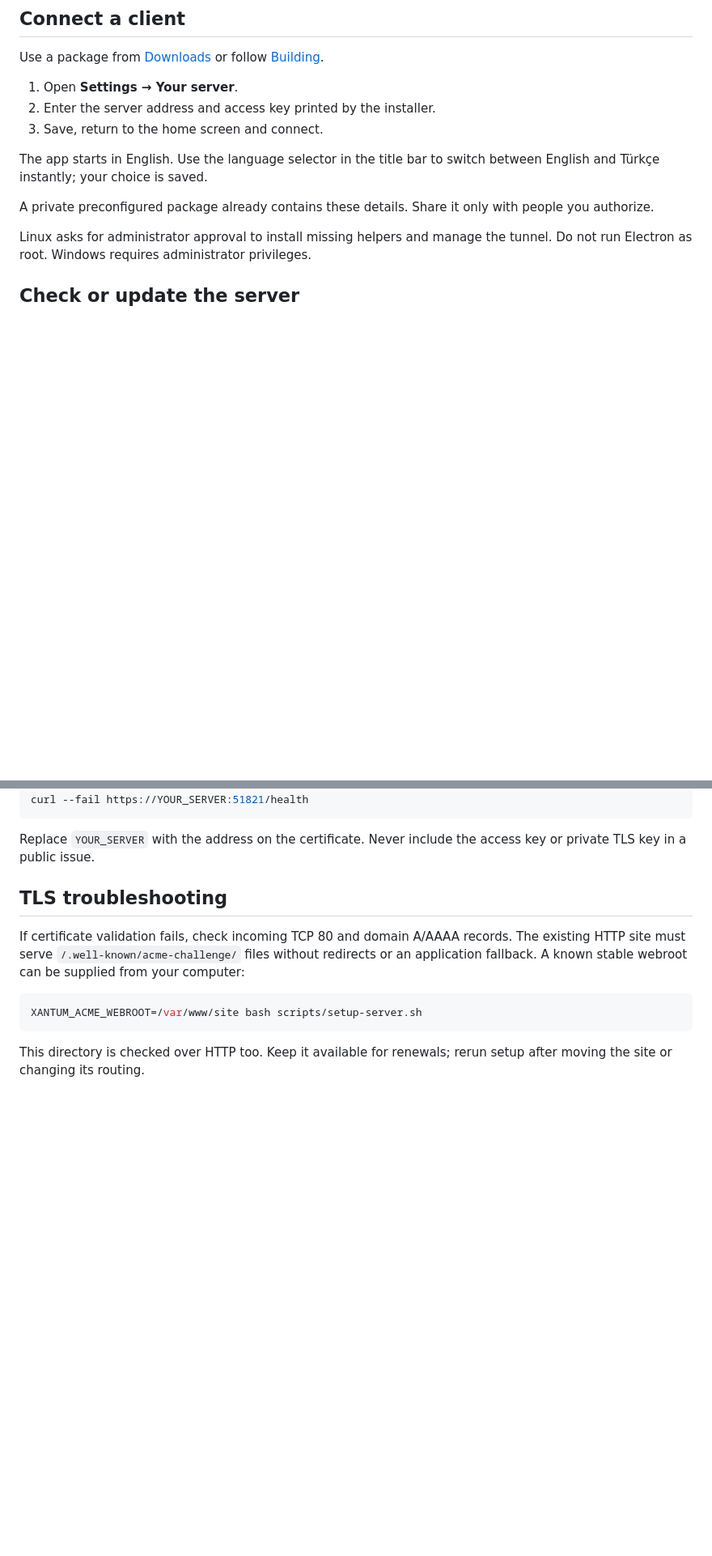
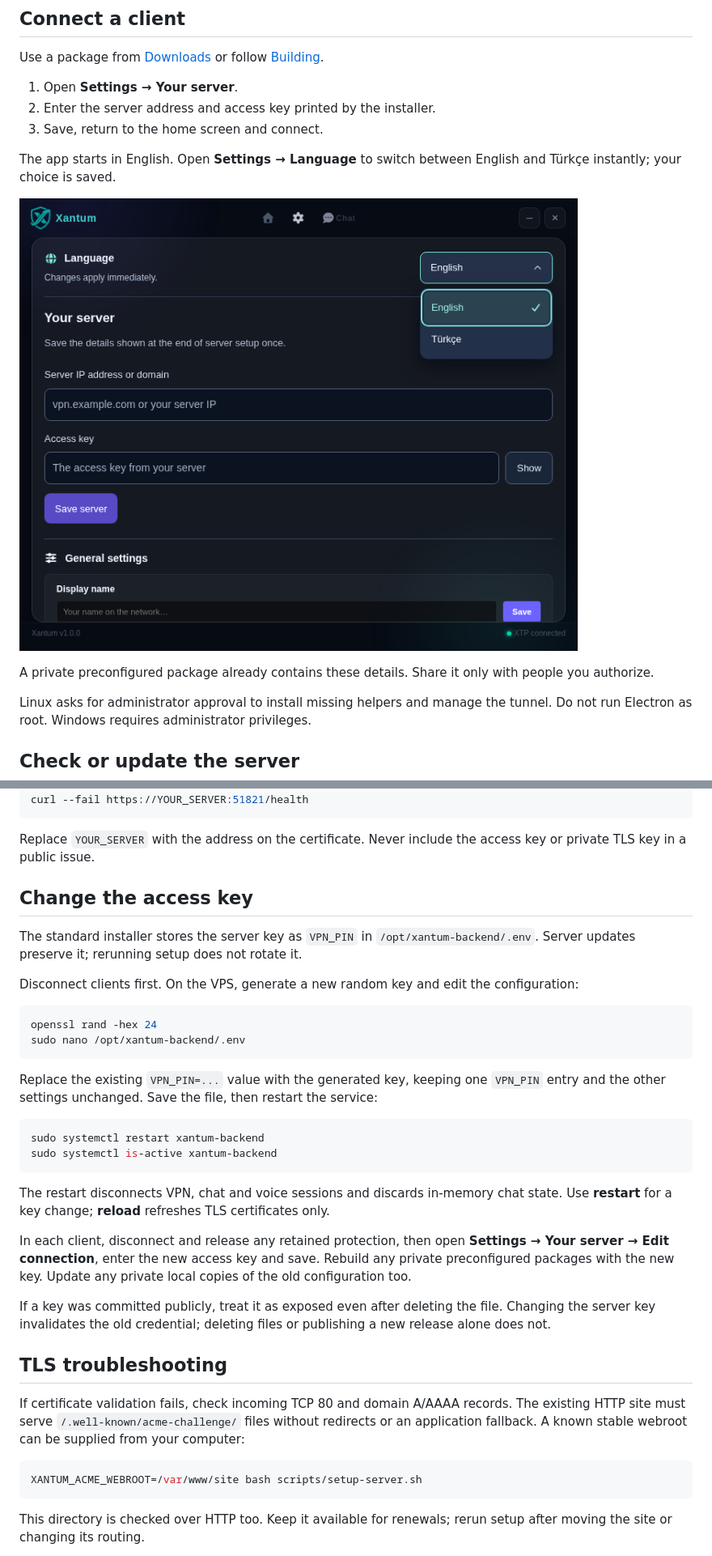
Before and after one commit to sayrias/Xantum, a Markdown page: docs/SETUP.md, 2 parts joined by grey strips. Shown at 81% size. GitHub-like rendering; pictures changed too: docs/assets/settings-preview.png (added); blank space fills up the shorter version.

````diff
--- a/docs/SETUP.md
+++ b/docs/SETUP.md
@@ -32,7 +32,9 @@ Use a package from [Downloads](https://github.com/sayrias/Xantum/releases) or fo
 2. Enter the server address and access key printed by the installer.
 3. Save, return to the home screen and connect.
 
-The app starts in English. Use the language selector in the title bar to switch between English and Türkçe instantly; your choice is saved.
+The app starts in English. Open **Settings → Language** to switch between English and Türkçe instantly; your choice is saved.
+
+![Language selection in Settings](assets/settings-preview.png)
 
 A private preconfigured package already contains these details. Share it only with people you authorize.
 
@@ -52,6 +54,30 @@ curl --fail https://YOUR_SERVER:51821/health
 ```
 
 Replace `YOUR_SERVER` with the address on the certificate. Never include the access key or private TLS key in a public issue.
+
+## Change the access key
+
+The standard installer stores the server key as `VPN_PIN` in `/opt/xantum-backend/.env`. Server updates preserve it; rerunning setup does not rotate it.
+
+Disconnect clients first. On the VPS, generate a new random key and edit the configuration:
+
+```bash
+openssl rand -hex 24
+sudo nano /opt/xantum-backend/.env
+```
+
+Replace the existing `VPN_PIN=...` value with the generated key, keeping one `VPN_PIN` entry and the other settings unchanged. Save the file, then restart the service:
+
+```bash
+sudo systemctl restart xantum-backend
+sudo systemctl is-active xantum-backend
+```
+
+The restart disconnects VPN, chat and voice sessions and discards in-memory chat state. Use **restart** for a key change; **reload** refreshes TLS certificates only.
+
+In each client, disconnect and release any retained protection, then open **Settings → Your server → Edit connection**, enter the new access key and save. Rebuild any private preconfigured packages with the new key. Update any private local copies of the old configuration too.
+
+If a key was committed publicly, treat it as exposed even after deleting the file. Changing the server key invalidates the old credential; deleting files or publishing a new release alone does not.
 
 ## TLS troubleshooting
 
````
Also changed, not shown: docs/assets/README.md (+2 -0 lines), docs/assets/chat-preview.png, 8 other files.
